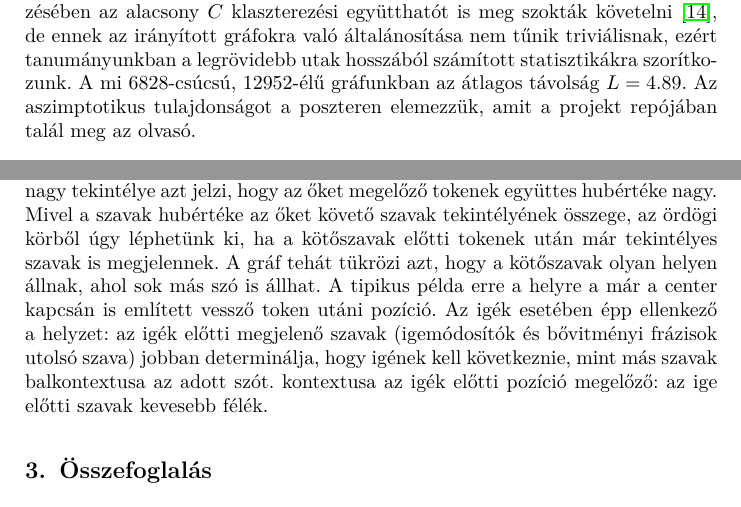
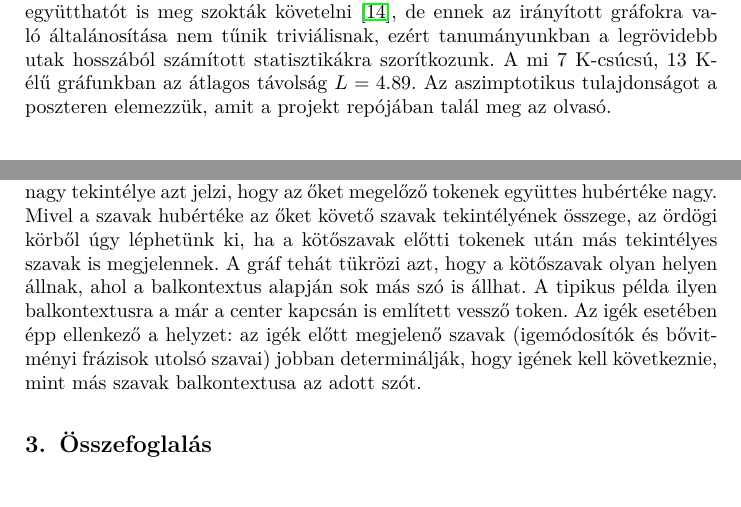
Before and after one commit to makrai/TextBetweenness, a LaTeX thesis (paper/sc-fr.tex): two parts of pages 4 and 5 of 8, joined at a grey line, cut so that both start at the same text. Compiled offline with pdfLaTeX.

Commit message:
hits interpret

```diff
--- a/paper/sc-fr.tex
+++ b/paper/sc-fr.tex
@@ -296,16 +296,16 @@ című novellájá}t:
 \end{quote}
 
 A meglepően kis távolság, melyet úgy formalizálhatunk, hogy az $L$ átlagos
-távolság csak logaritmikusan növekszik a csúcsok számában , nem a
+távolság csak logaritmikusan növekszik a csúcsok számában, nem a
 skálafüggetlen gráfok sajátja: Erdős--Rényi-féle véletlen gráfoknál is fennáll
 \cite{erdos1960evolution}, ha a élek beválasztását kontrolláló $p$ elég nagy
 ahhoz, hogy az egész hálózat összekapcsolódjon. (Vegyük észre a definícióban,
 hogy önmagában egy gráf kisvilág tulajdonságáról nem beszélhetünk, csak egy
-gráfcsalád esetében.) A kisvilág-szerkezet jellemzésében az alacsony $C$
+olyan gráfsorozat esetében, ahol a csúcsszám végtelenhez tart.) A kisvilág-szerkezet jellemzésében az alacsony $C$
 klaszterezési együtthatót is meg szokták követelni \cite{watts1998collective},
 de ennek az irányított gráfokra való általánosítása nem tűnik triviálisnak,
 ezért tanumányunkban  a legrövidebb utak hosszából számított statisztikákra
-szorítkozunk.  A mi 6828-csúcsú, 12952-élű gráfunkban az átlagos távolság
+szorítkozunk.  A mi 7 K-csúcsú, 13 K-élű gráfunkban az átlagos távolság
 $L=4.89$. Az aszimptotikus tulajdonságot a poszteren elemezzük, amit a projekt
 repójában talál meg az olvasó.
 % maximálisan 19, ami lényegesen több, mint a közösségi hálókra Karinthy által
@@ -412,17 +412,15 @@ hiszen az azonos gyakoriságú igék és kötőszavak is jól elválnak egymást
 Az eredményre a következő intuitív magyarázatot javasoljuk: a kötőszavak nagy
 tekintélye azt jelzi, hogy az őket megelőző tokenek együttes hubértéke nagy.
 Mivel a szavak hubértéke az őket követő szavak tekintélyének összege, az ördögi
-körből úgy léphetünk ki, ha a kötőszavak előtti tokenek után már tekintélyes
+körből úgy léphetünk ki, ha a kötőszavak előtti tokenek után más tekintélyes
 szavak is megjelennek. A gráf tehát tükrözi azt, hogy a kötőszavak olyan helyen
-állnak, ahol sok más szó is állhat. A tipikus példa erre a helyre a már a
-center kapcsán is említett vessző token utáni pozíció.
+állnak, ahol a balkontextus alapján sok más szó is állhat. A tipikus példa
+ilyen balkontextusra a már a center kapcsán is említett vessző token.
 % az igék pedig -- ragaszkodva bővítményeikhez, vonzataikhoz --
 % mindig ,,ugyanolyan'' elemekkel kapcsolódnak.
-Az igék esetében épp ellenkező a helyzet: az igék előtti megjelenő szavak (igemódosítók és
-bővitményi frázisok utolsó szava)
-jobban determinálja, hogy igének kell következnie, mint más szavak
-balkontextusa az adott szót.
-kontextusa az igék előtti pozíció megelőző: az ige előtti szavak  kevesebb félék.
+Az igék esetében épp ellenkező a helyzet: az igék előtt megjelenő szavak
+(igemódosítók és bővitményi frázisok utolsó szavai) jobban determinálják, hogy
+igének kell következnie, mint más szavak balkontextusa az adott szót.
 
 \begin{sidewaysfigure}[h]
 \begin{center}
```
Also changed, not shown: paper/sc-fr.tex (9 more changed lines).
